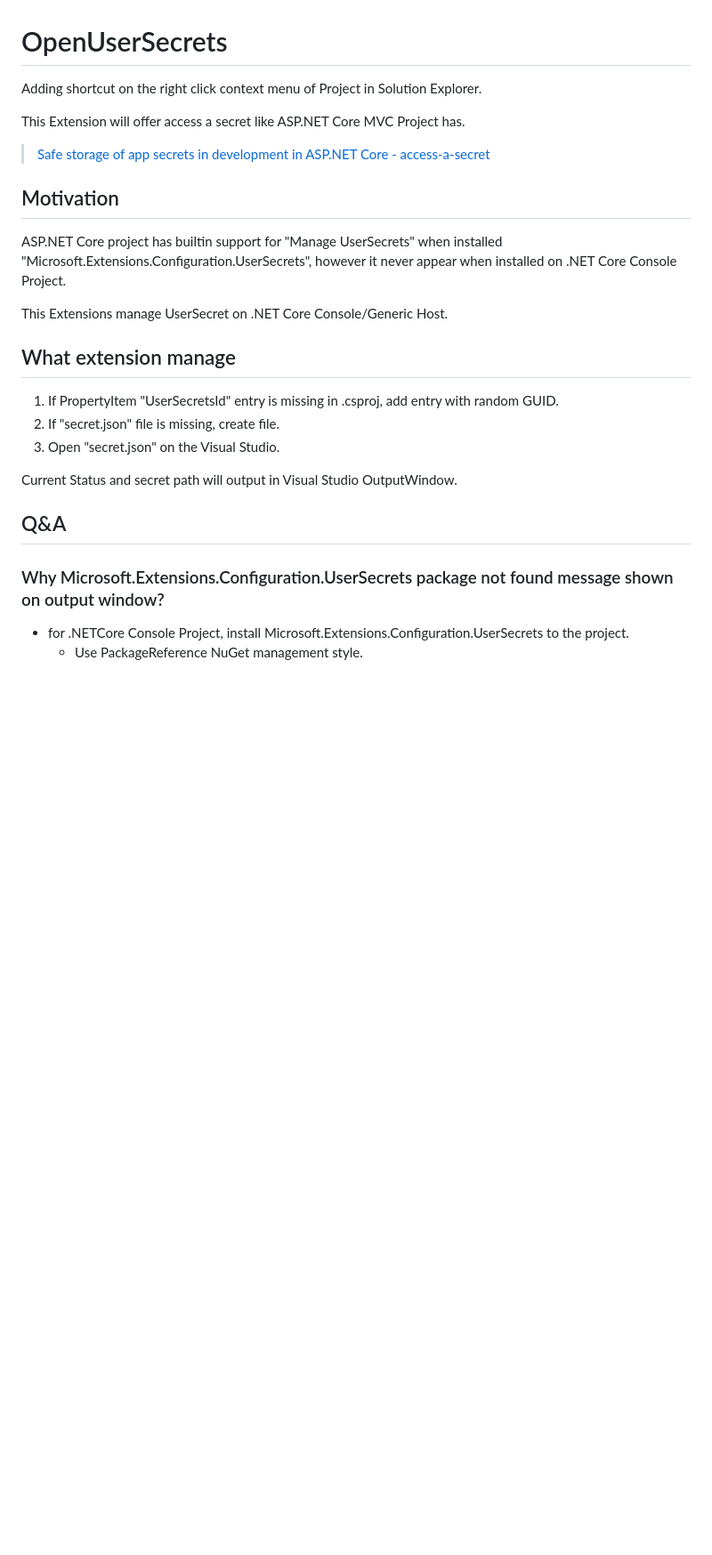
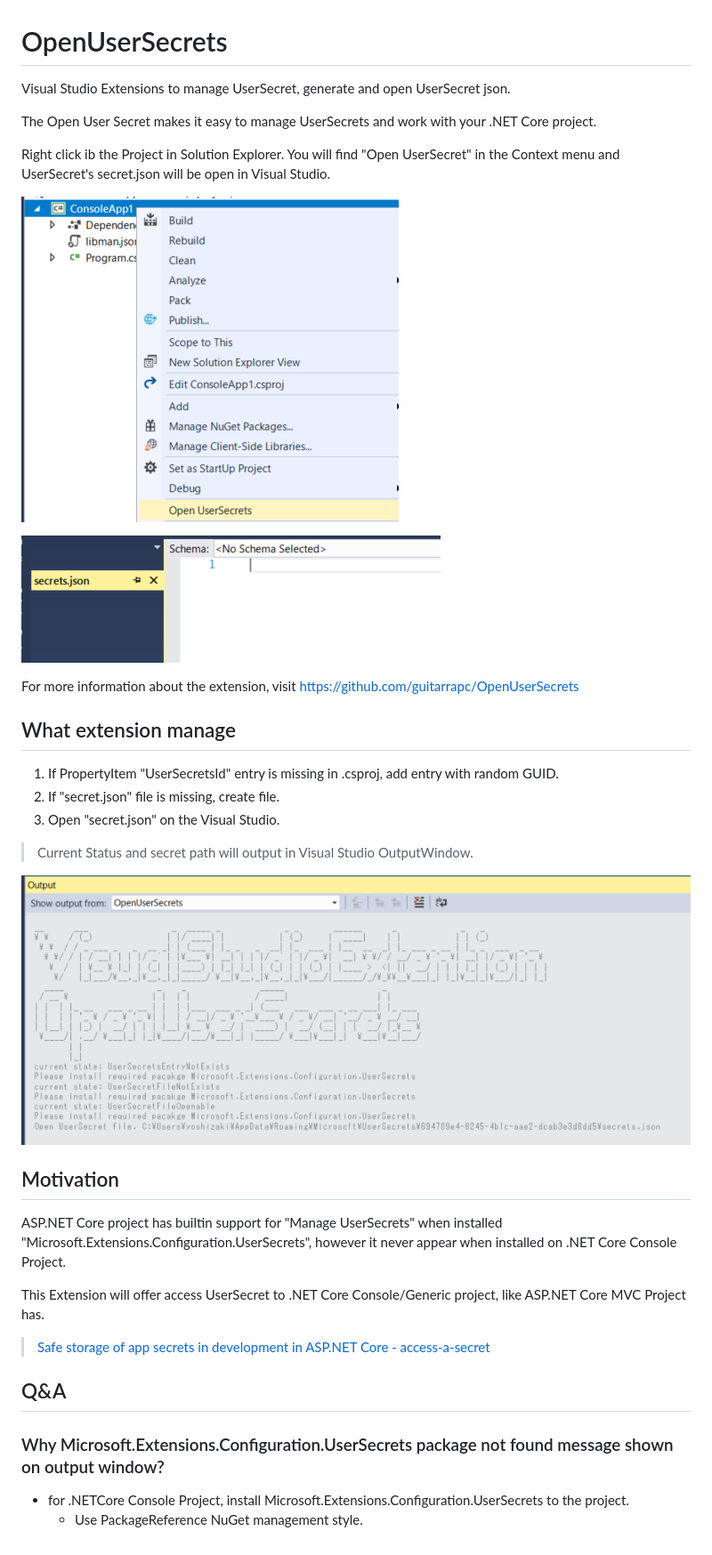
Before and after one commit to guitarrapc/OpenUserSecrets, a Markdown page: README.md, the part around the change. Shown: that part at 89% size. GitHub-like rendering; pictures changed too: docs/usage_contextmenu.png (added), docs/usage_opensecretjson.png (added), docs/usage_outputwindow.png (added); blank space fills up the shorter version.

Commit message:
docs: add images

```diff
--- a/README.md
+++ b/README.md
@@ -1,18 +1,16 @@
 # OpenUserSecrets
 
-Adding shortcut on the right click context menu of Project in Solution Explorer.
+Visual Studio Extensions to manage UserSecret, generate and open UserSecret json.
 
-This Extension will offer access a secret like ASP.NET Core MVC Project has.
+The Open User Secret makes it easy to manage UserSecrets and work with your .NET Core project.
 
-> [Safe storage of app secrets in development in ASP.NET Core - access-a-secret
-](https://docs.microsoft.com/en-us/aspnet/core/security/app-secrets?view=aspnetcore-2.2#access-a-secret)
+Right click ib the Project in Solution Explorer. You will find "Open UserSecret" in the Context menu and UserSecret's secret.json will be open in Visual Studio.
 
+![](docs/usage_contextmenu.png)
 
-## Motivation
+![](docs/usage_opensecretjson.png)
 
-ASP.NET Core project has builtin support for "Manage UserSecrets" when installed "Microsoft.Extensions.Configuration.UserSecrets", however it never appear when installed on .NET Core Console Project.
-
-This Extensions manage UserSecret on .NET Core Console/Generic Host.
+For more information about the extension, visit https://github.com/guitarrapc/OpenUserSecrets
 
 ## What extension manage
 
@@ -20,10 +18,22 @@ This Extensions manage UserSecret on .NET Core Console/Generic Host.
 1. If "secret.json" file is missing, create file.
 1. Open "secret.json" on the Visual Studio.
 
-Current Status and secret path will output in Visual Studio OutputWindow.
+> Current Status and secret path will output in Visual Studio OutputWindow.
+
+![](docs/usage_outputwindow.png)
+
+## Motivation
+
+ASP.NET Core project has builtin support for "Manage UserSecrets" when installed "Microsoft.Extensions.Configuration.UserSecrets", however it never appear when installed on .NET Core Console Project.
+
+This Extension will offer access UserSecret to .NET Core Console/Generic project, like ASP.NET Core MVC Project has.
+
+> [Safe storage of app secrets in development in ASP.NET Core - access-a-secret
+](https://docs.microsoft.com/en-us/aspnet/core/security/app-secrets?view=aspnetcore-2.2#access-a-secret)
 
 ## Q&A
 
 ### Why Microsoft.Extensions.Configuration.UserSecrets package not found message shown on output window?
+
 * for .NETCore Console Project, install Microsoft.Extensions.Configuration.UserSecrets to the project.
     * Use PackageReference NuGet management style.
```
